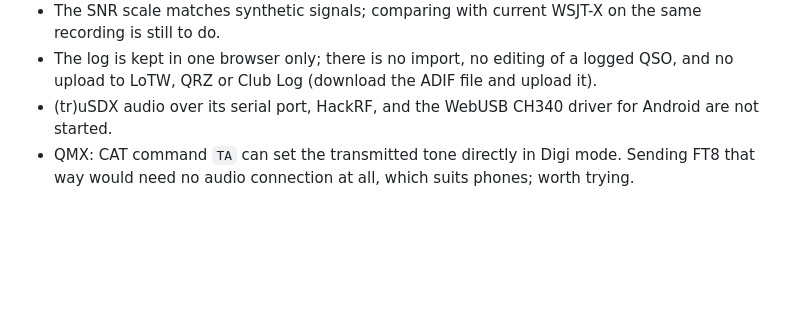
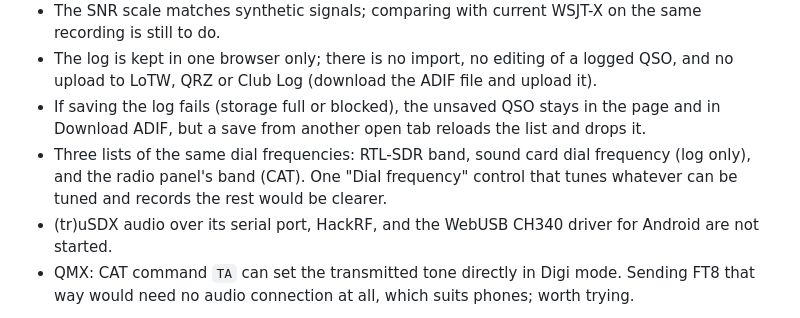
Before and after one commit to pengowray/ft8play, a Markdown page: plans/qso-page.md, the part around the change. Drawn GitHub-style; blank space fills up the shorter version.

Commit message:
Plan: known limits for a failed log save, and the three dial frequency lists

```diff
--- a/plans/qso-page.md
+++ b/plans/qso-page.md
@@ -17,6 +17,8 @@ Known limits:
 - Firefox sound card input is untested. If no audio arrives, check first whether Firefox runs the input AudioWorkletNode, which has no outputs and isn't connected to the destination (one fix: give it an output and connect it). Firefox and Safari have no WebUSB or Web Serial, so no RTL-SDR or radio control there.
 - The SNR scale matches synthetic signals; comparing with current WSJT-X on the same recording is still to do.
 - The log is kept in one browser only; there is no import, no editing of a logged QSO, and no upload to LoTW, QRZ or Club Log (download the ADIF file and upload it).
+- If saving the log fails (storage full or blocked), the unsaved QSO stays in the page and in Download ADIF, but a save from another open tab reloads the list and drops it.
+- Three lists of the same dial frequencies: RTL-SDR band, sound card dial frequency (log only), and the radio panel's band (CAT). One "Dial frequency" control that tunes whatever can be tuned and records the rest would be clearer.
 - (tr)uSDX audio over its serial port, HackRF, and the WebUSB CH340 driver for Android are not started.
 - QMX: CAT command `TA` can set the transmitted tone directly in Digi mode. Sending FT8 that way would need no audio connection at all, which suits phones; worth trying.
 
```
